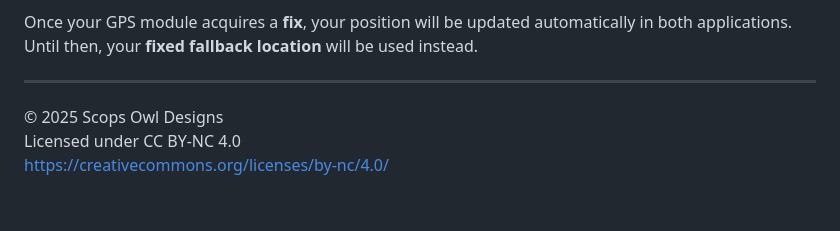
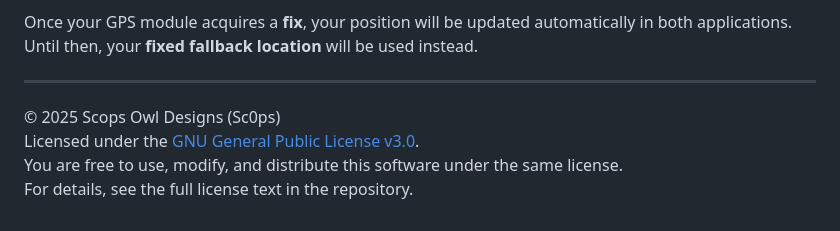
Before and after one commit to sc0ps/ESP8266-GPS-UDP-tracker, a Markdown page: docs/UDP_Integration_with_SondeAutoRX_and_ChaseMapper.md, the part around the change. Drawn GitHub-style.

```diff
--- a/docs/UDP_Integration_with_SondeAutoRX_and_ChaseMapper.md
+++ b/docs/UDP_Integration_with_SondeAutoRX_and_ChaseMapper.md
@@ -211,6 +211,7 @@ Once your GPS module acquires a **fix**, your position will be updated automatic
 Until then, your **fixed fallback location** will be used instead.
 
 ---
-© 2025 Scops Owl Designs
-Licensed under CC BY-NC 4.0
-https://creativecommons.org/licenses/by-nc/4.0/
+© 2025 Scops Owl Designs (Sc0ps)
+Licensed under the [GNU General Public License v3.0](./LICENSE.md).
+You are free to use, modify, and distribute this software under the same license.
+For details, see the full license text in the repository.
```
